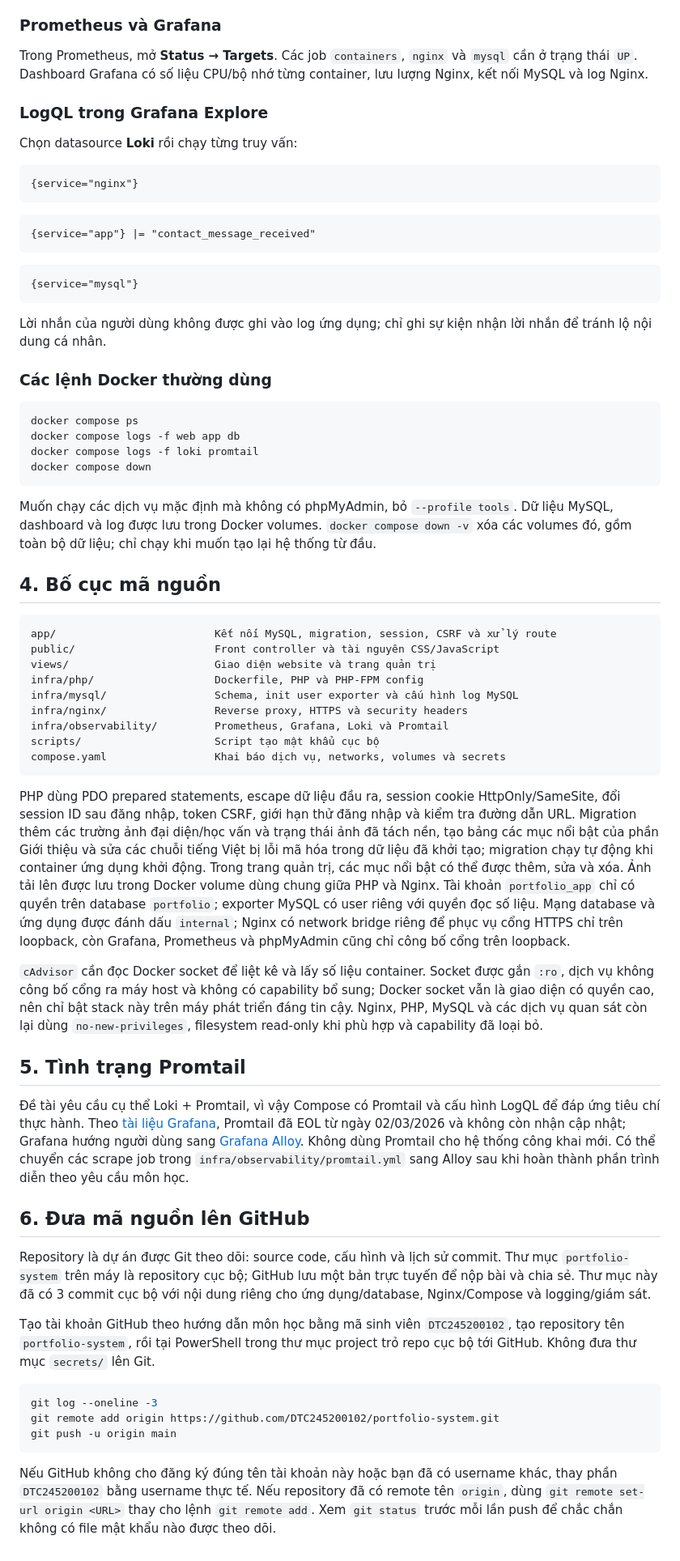
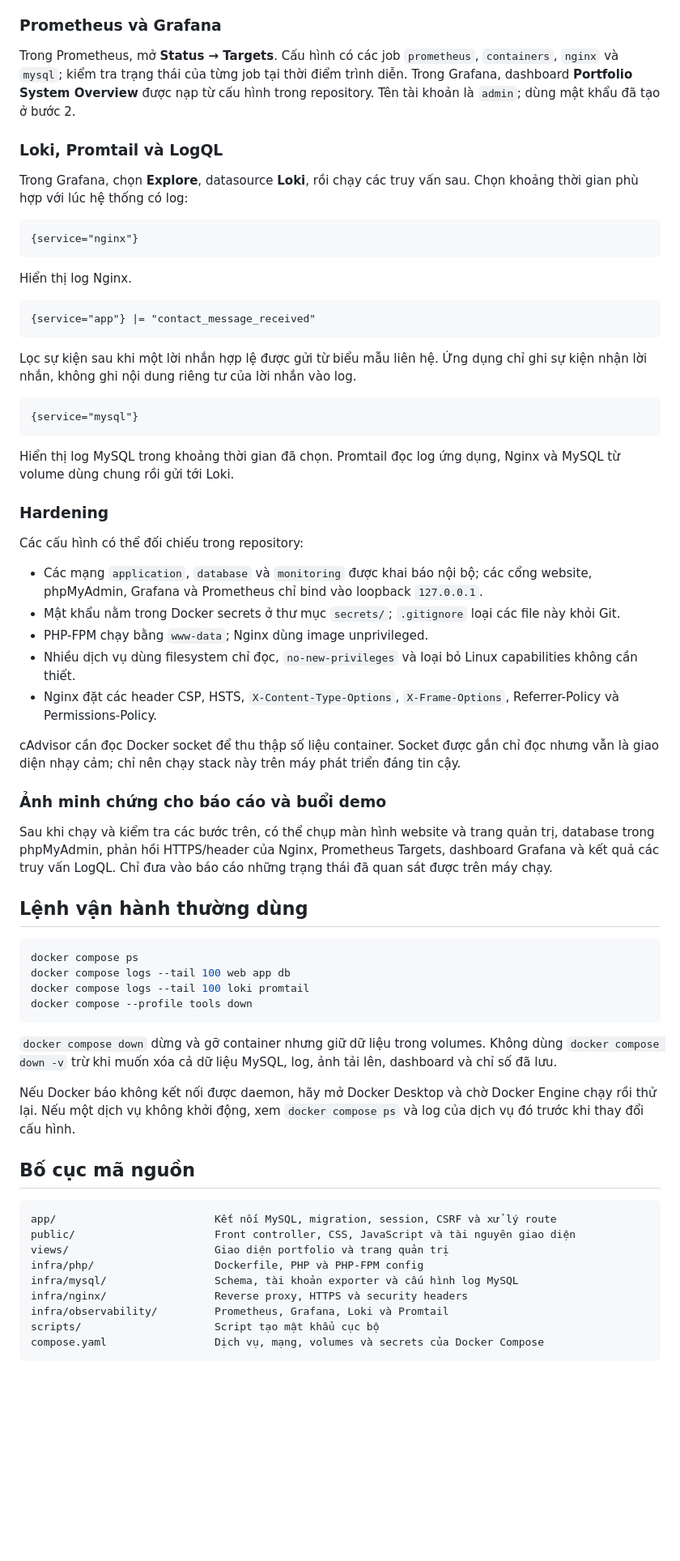
Before and after one commit to dtc245200102-alt/portfolio-system, a Markdown page: README.md, the part around one of its changes. Shown at 81% size. Rendered like a GitHub page; blank space fills up the shorter version.

````diff
--- a/README.md
+++ b/README.md
@@ -57,69 +139,69 @@ Truy cập `http://localhost:8080` để xem Nginx chuyển hướng sang HTTPS.
 
 ### Prometheus và Grafana
 
-Trong Prometheus, mở **Status → Targets**. Các job `containers`, `nginx` và `mysql` cần ở trạng thái `UP`. Dashboard Grafana có số liệu CPU/bộ nhớ từng container, lưu lượng Nginx, kết nối MySQL và log Nginx.
+Trong Prometheus, mở **Status → Targets**. Cấu hình có các job `prometheus`, `containers`, `nginx` và `mysql`; kiểm tra trạng thái của từng job tại thời điểm trình diễn. Trong Grafana, dashboard **Portfolio System Overview** được nạp từ cấu hình trong repository. Tên tài khoản là `admin`; dùng mật khẩu đã tạo ở bước 2.
 
-### LogQL trong Grafana Explore
+### Loki, Promtail và LogQL
 
-Chọn datasource **Loki** rồi chạy từng truy vấn:
+Trong Grafana, chọn **Explore**, datasource **Loki**, rồi chạy các truy vấn sau. Chọn khoảng thời gian phù hợp với lúc hệ thống có log:
 
 ```logql
 {service="nginx"}
 ```
 
+Hiển thị log Nginx.
+
 ```logql
 {service="app"} |= "contact_message_received"
 ```
+
+Lọc sự kiện sau khi một lời nhắn hợp lệ được gửi từ biểu mẫu liên hệ. Ứng dụng chỉ ghi sự kiện nhận lời nhắn, không ghi nội dung riêng tư của lời nhắn vào log.
 
 ```logql
 {service="mysql"}
 ```
 
-Lời nhắn của người dùng không được ghi vào log ứng dụng; chỉ ghi sự kiện nhận lời nhắn để tránh lộ nội dung cá nhân.
+Hiển thị log MySQL trong khoảng thời gian đã chọn. Promtail đọc log ứng dụng, Nginx và MySQL từ volume dùng chung rồi gửi tới Loki.
 
-### Các lệnh Docker thường dùng
+### Hardening
+
+Các cấu hình có thể đối chiếu trong repository:
+
+- Các mạng `application`, `database` và `monitoring` được khai báo nội bộ; các cổng website, phpMyAdmin, Grafana và Prometheus chỉ bind vào loopback `127.0.0.1`.
+- Mật khẩu nằm trong Docker secrets ở thư mục `secrets/`; `.gitignore` loại các file này khỏi Git.
+- PHP-FPM chạy bằng `www-data`; Nginx dùng image unprivileged.
+- Nhiều dịch vụ dùng filesystem chỉ đọc, `no-new-privileges` và loại bỏ Linux capabilities không cần thiết.
+- Nginx đặt các header CSP, HSTS, `X-Content-Type-Options`, `X-Frame-Options`, Referrer-Policy và Permissions-Policy.
+
+cAdvisor cần đọc Docker socket để thu thập số liệu container. Socket được gắn chỉ đọc nhưng vẫn là giao diện nhạy cảm; chỉ nên chạy stack này trên máy phát triển đáng tin cậy.
+
+### Ảnh minh chứng cho báo cáo và buổi demo
+
+Sau khi chạy và kiểm tra các bước trên, có thể chụp màn hình website và trang quản trị, database trong phpMyAdmin, phản hồi HTTPS/header của Nginx, Prometheus Targets, dashboard Grafana và kết quả các truy vấn LogQL. Chỉ đưa vào báo cáo những trạng thái đã quan sát được trên máy chạy.
+
+## Lệnh vận hành thường dùng
 
 ```powershell
 docker compose ps
-docker compose logs -f web app db
-docker compose logs -f loki promtail
-docker compose down
+docker compose logs --tail 100 web app db
+docker compose logs --tail 100 loki promtail
+docker compose --profile tools down
 ```
 
-Muốn chạy các dịch vụ mặc định mà không có phpMyAdmin, bỏ `--profile tools`. Dữ liệu MySQL, dashboard và log được lưu trong Docker volumes. `docker compose down -v` xóa các volumes đó, gồm toàn bộ dữ liệu; chỉ chạy khi muốn tạo lại hệ thống từ đầu.
+`docker compose down` dừng và gỡ container nhưng giữ dữ liệu trong volumes. Không dùng `docker compose down -v` trừ khi muốn xóa cả dữ liệu MySQL, log, ảnh tải lên, dashboard và chỉ số đã lưu.
 
-## 4. Bố cục mã nguồn
+Nếu Docker báo không kết nối được daemon, hãy mở Docker Desktop và chờ Docker Engine chạy rồi thử lại. Nếu một dịch vụ không khởi động, xem `docker compose ps` và log của dịch vụ đó trước khi thay đổi cấu hình.
+
+## Bố cục mã nguồn
 
 ```text
 app/                         Kết nối MySQL, migration, session, CSRF và xử lý route
-public/                      Front controller và tài nguyên CSS/JavaScript
-views/                       Giao diện website và trang quản trị
+public/                      Front controller, CSS, JavaScript và tài nguyên giao diện
+views/                       Giao diện portfolio và trang quản trị
 infra/php/                   Dockerfile, PHP và PHP-FPM config
-infra/mysql/                 Schema, init user exporter và cấu hình log MySQL
+infra/mysql/                 Schema, tài khoản exporter và cấu hình log MySQL
 infra/nginx/                 Reverse proxy, HTTPS và security headers
 infra/observability/         Prometheus, Grafana, Loki và Promtail
 scripts/                     Script tạo mật khẩu cục bộ
-compose.yaml                 Khai báo dịch vụ, networks, volumes và secrets
+compose.yaml                 Dịch vụ, mạng, volumes và secrets của Docker Compose
 ```
-
-PHP dùng PDO prepared statements, escape dữ liệu đầu ra, session cookie HttpOnly/SameSite, đổi session ID sau đăng nhập, token CSRF, giới hạn thử đăng nhập và kiểm tra đường dẫn URL. Migration thêm các trường ảnh đại diện/học vấn và trạng thái ảnh đã tách nền, tạo bảng các mục nổi bật của phần Giới thiệu và sửa các chuỗi tiếng Việt bị lỗi mã hóa trong dữ liệu đã khởi tạo; migration chạy tự động khi container ứng dụng khởi động. Trong trang quản trị, các mục nổi bật có thể được thêm, sửa và xóa. Ảnh tải lên được lưu trong Docker volume dùng chung giữa PHP và Nginx. Tài khoản `portfolio_app` chỉ có quyền trên database `portfolio`; exporter MySQL có user riêng với quyền đọc số liệu. Mạng database và ứng dụng được đánh dấu `internal`; Nginx có network bridge riêng để phục vụ cổng HTTPS chỉ trên loopback, còn Grafana, Prometheus và phpMyAdmin cũng chỉ công bố cổng trên loopback.
-
-`cAdvisor` cần đọc Docker socket để liệt kê và lấy số liệu container. Socket được gắn `:ro`, dịch vụ không công bố cổng ra máy host và không có capability bổ sung; Docker socket vẫn là giao diện có quyền cao, nên chỉ bật stack này trên máy phát triển đáng tin cậy. Nginx, PHP, MySQL và các dịch vụ quan sát còn lại dùng `no-new-privileges`, filesystem read-only khi phù hợp và capability đã loại bỏ.
-
-## 5. Tình trạng Promtail
-
-Đề tài yêu cầu cụ thể Loki + Promtail, vì vậy Compose có Promtail và cấu hình LogQL để đáp ứng tiêu chí thực hành. Theo [tài liệu Grafana](https://grafana.com/docs/loki/latest/send-data/promtail/), Promtail đã EOL từ ngày 02/03/2026 và không còn nhận cập nhật; Grafana hướng người dùng sang [Grafana Alloy](https://grafana.com/docs/alloy/latest/set-up/migrate/). Không dùng Promtail cho hệ thống công khai mới. Có thể chuyển các scrape job trong `infra/observability/promtail.yml` sang Alloy sau khi hoàn thành phần trình diễn theo yêu cầu môn học.
-
-## 6. Đưa mã nguồn lên GitHub
-
-Repository là dự án được Git theo dõi: source code, cấu hình và lịch sử commit. Thư mục `portfolio-system` trên máy là repository cục bộ; GitHub lưu một bản trực tuyến để nộp bài và chia sẻ. Thư mục này đã có 3 commit cục bộ với nội dung riêng cho ứng dụng/database, Nginx/Compose và logging/giám sát.
-
-Tạo tài khoản GitHub theo hướng dẫn môn học bằng mã sinh viên `DTC245200102`, tạo repository tên `portfolio-system`, rồi tại PowerShell trong thư mục project trỏ repo cục bộ tới GitHub. Không đưa thư mục `secrets/` lên Git.
-
-```powershell
-git log --oneline -3
-git remote add origin https://github.com/DTC245200102/portfolio-system.git
-git push -u origin main
-```
-
-Nếu GitHub không cho đăng ký đúng tên tài khoản này hoặc bạn đã có username khác, thay phần `DTC245200102` bằng username thực tế. Nếu repository đã có remote tên `origin`, dùng `git remote set-url origin <URL>` thay cho lệnh `git remote add`. Xem `git status` trước mỗi lần push để chắc chắn không có file mật khẩu nào được theo dõi.
````
Also changed, not shown: other parts of README.md (+119 -37 lines).
